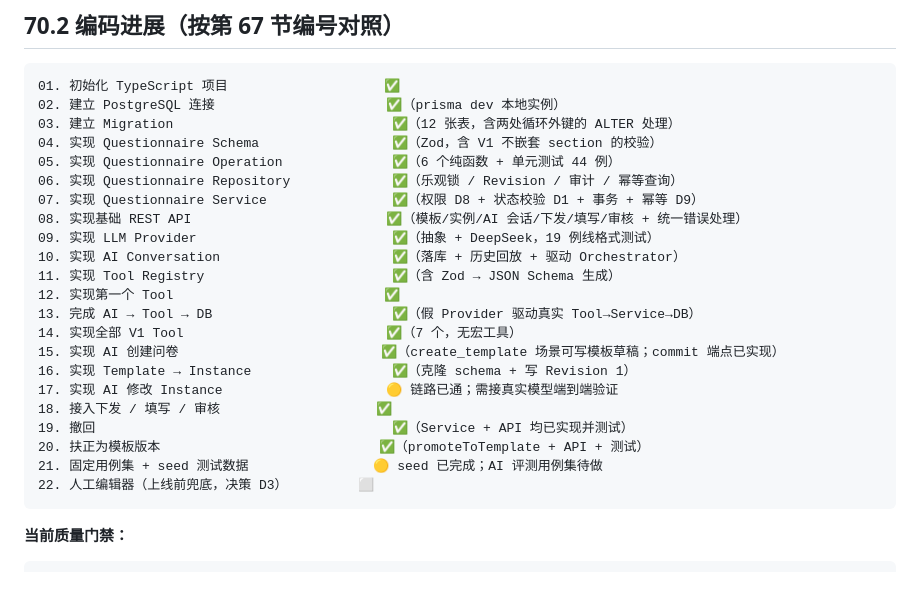
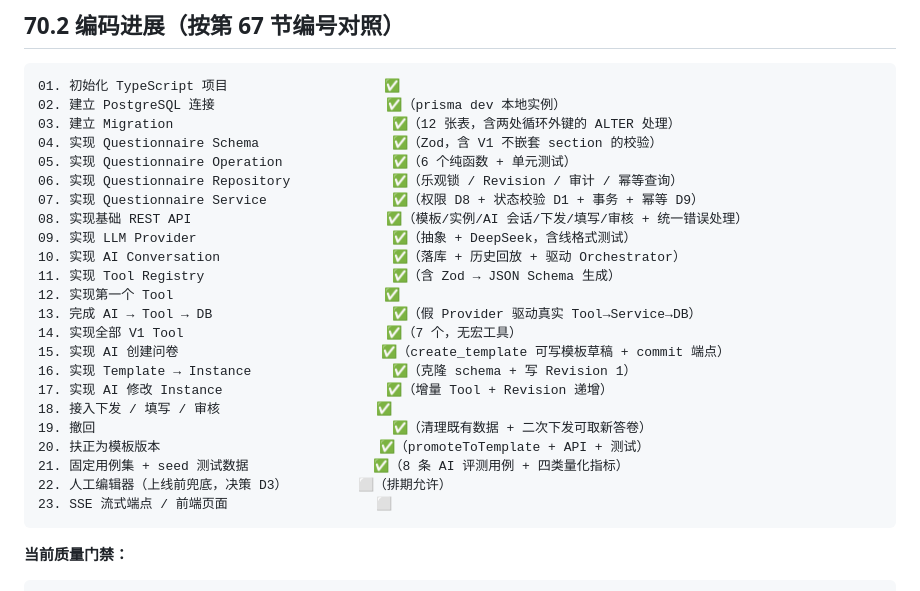
Before and after one commit to ykind5115/Intelligent-questionnaire, a Markdown page: docs/06-proj_init.md, the part around the change. Rendered like a GitHub page.

Commit message:
docs: 同步进度表，标注已完成的 21 步与剩余项
按第 67 节编号逐项更新，并把 22（人工编辑器）与新增的
23（SSE 流式端点 / 前端页面）单独列为未开始项，
避免再出现「进度表声称完成、实际不可用」的情况。

````diff
--- a/docs/06-proj_init.md
+++ b/docs/06-proj_init.md
@@ -3263,24 +3263,25 @@ SSE 流式输出
 02. 建立 PostgreSQL 连接                      ✅（prisma dev 本地实例）
 03. 建立 Migration                            ✅（12 张表，含两处循环外键的 ALTER 处理）
 04. 实现 Questionnaire Schema                 ✅（Zod，含 V1 不嵌套 section 的校验）
-05. 实现 Questionnaire Operation              ✅（6 个纯函数 + 单元测试 44 例）
+05. 实现 Questionnaire Operation              ✅（6 个纯函数 + 单元测试）
 06. 实现 Questionnaire Repository             ✅（乐观锁 / Revision / 审计 / 幂等查询）
 07. 实现 Questionnaire Service                ✅（权限 D8 + 状态校验 D1 + 事务 + 幂等 D9）
 08. 实现基础 REST API                         ✅（模板/实例/AI 会话/下发/填写/审核 + 统一错误处理）
-09. 实现 LLM Provider                         ✅（抽象 + DeepSeek，19 例线格式测试）
+09. 实现 LLM Provider                         ✅（抽象 + DeepSeek，含线格式测试）
 10. 实现 AI Conversation                      ✅（落库 + 历史回放 + 驱动 Orchestrator）
 11. 实现 Tool Registry                        ✅（含 Zod → JSON Schema 生成）
 12. 实现第一个 Tool                           ✅
 13. 完成 AI → Tool → DB                       ✅（假 Provider 驱动真实 Tool→Service→DB）
 14. 实现全部 V1 Tool                          ✅（7 个，无宏工具）
-15. 实现 AI 创建问卷                          ✅（create_template 场景可写模板草稿；commit 端点已实现）
+15. 实现 AI 创建问卷                          ✅（create_template 可写模板草稿 + commit 端点）
 16. 实现 Template → Instance                  ✅（克隆 schema + 写 Revision 1）
-17. 实现 AI 修改 Instance                     🟡 链路已通；需接真实模型端到端验证
+17. 实现 AI 修改 Instance                     ✅（增量 Tool + Revision 递增）
 18. 接入下发 / 填写 / 审核                    ✅
-19. 撤回                                      ✅（Service + API 均已实现并测试）
+19. 撤回                                      ✅（清理既有数据 + 二次下发可取新答卷）
 20. 扶正为模板版本                            ✅（promoteToTemplate + API + 测试）
-21. 固定用例集 + seed 测试数据                🟡 seed 已完成；AI 评测用例集待做
-22. 人工编辑器（上线前兜底，决策 D3）         ⬜
+21. 固定用例集 + seed 测试数据                ✅（8 条 AI 评测用例 + 四类量化指标）
+22. 人工编辑器（上线前兜底，决策 D3）         ⬜（排期允许）
+23. SSE 流式端点 / 前端页面                   ⬜
 ```
 
 **当前质量门禁：**
````
